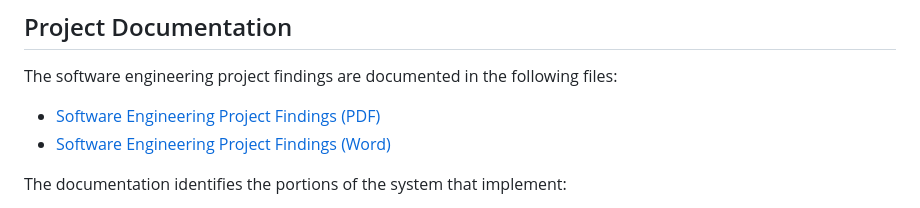
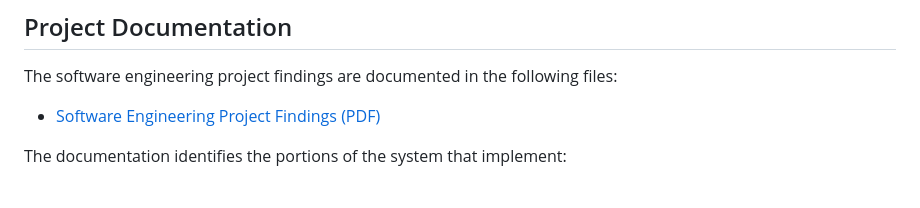
Before and after one commit to DevJadeee/PESO-Web-Based-AIMS, a Markdown page: README.md, the part around the change. Drawn GitHub-style.

```diff
--- a/README.md
+++ b/README.md
@@ -85,7 +85,6 @@ The Laravel framework is open-sourced software licensed under the [MIT license](
 The software engineering project findings are documented in the following files:
 
 - [Software Engineering Project Findings (PDF)](documentation/PESO_Software_Engineering_Project_Findings.pdf)
-- [Software Engineering Project Findings (Word)](documentation/PESO_Software_Engineering_Project_Findings.docx)
 
 The documentation identifies the portions of the system that implement:
 1. Professional Coding Standards and Practices
```
